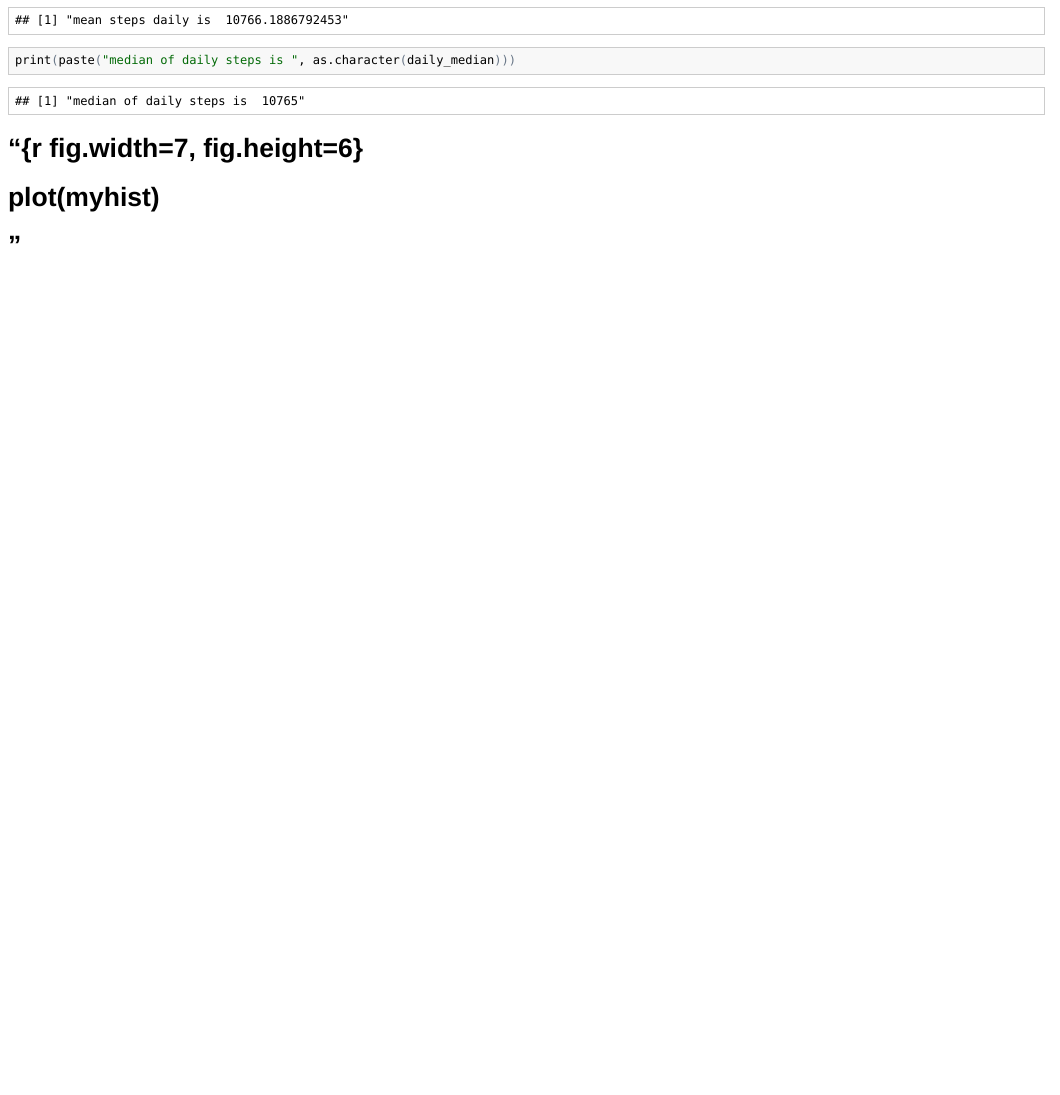
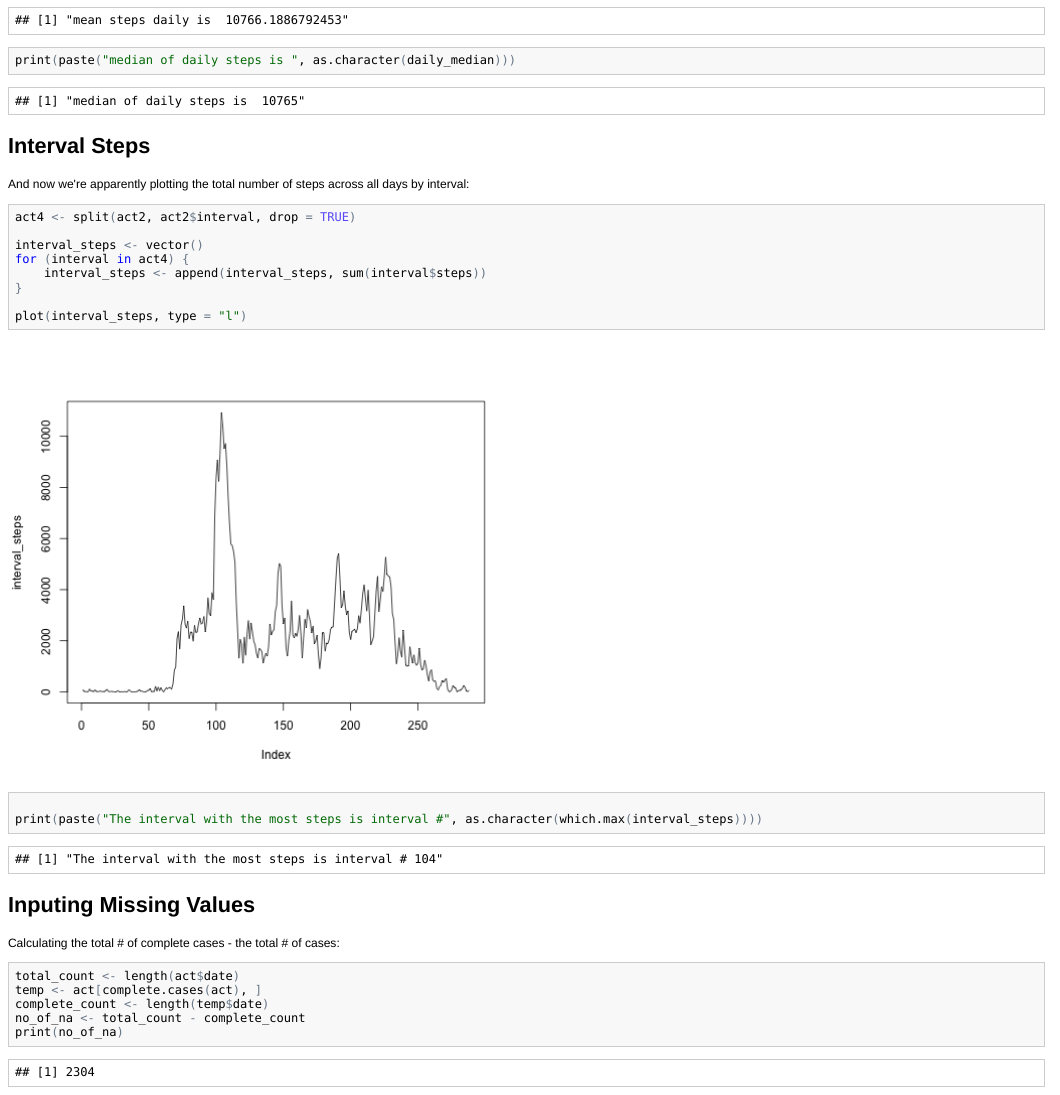
Before and after one commit to Proletariat99/reproducible_research, an R Markdown document (PeerAssignment1.Rmd): the page in a window 1100 px wide, from 1120 px down. The pictures show the output file PeerAssignment1.html that the author committed with the source, opened offline.

Commit message:
working on replacing NA with some value (not working yet)

````diff
--- a/PeerAssignment1.Rmd
+++ b/PeerAssignment1.Rmd
@@ -30,7 +30,32 @@ daily_median <- median(daily_steps)
 print(paste("mean steps daily is ", as.character(daily_mean)))
 print(paste("median of daily steps is ", as.character(daily_median)))
 ```
+Interval Steps
+------------
+And now we're apparently plotting the total number of steps across all days by interval:
+```{r fig.width=7, fig.height=6}
+act4 <- split(act2, act2$interval, drop=TRUE)
 
-# ```{r fig.width=7, fig.height=6}
-# plot(myhist)
-# ```
+interval_steps <- vector()
+for(interval in act4){
+  interval_steps <- append(interval_steps, sum(interval$steps))
+}
+
+plot(interval_steps, type="l")
+
+print(paste("The interval with the most steps is interval #", as.character(which.max(interval_steps))))
+
+```
+
+Inputing Missing Values
+-----------------
+Calculating the total # of complete cases - the total # of cases:
+```{r}
+total_count <- length(act$date)
+temp <- act[complete.cases(act),]
+complete_count <- length(temp$date)
+no_of_na <- total_count - complete_count
+print(no_of_na)
+act5 <- act() # with missing values filled back in
+
+```
````
Also changed, not shown: code_sandbox.R (+11 -0 lines), PeerAssignment1.html, PeerAssignment1.md, figure/unnamed-chunk-3.png.
